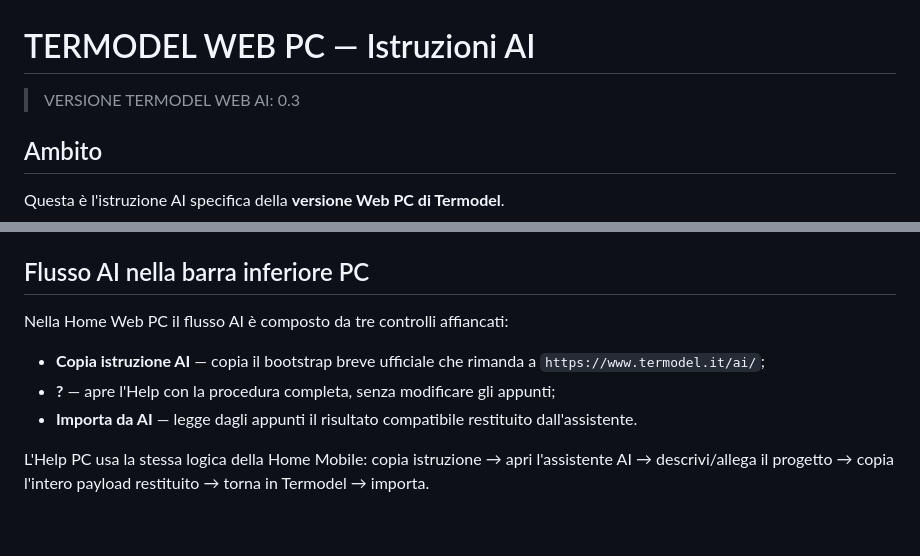
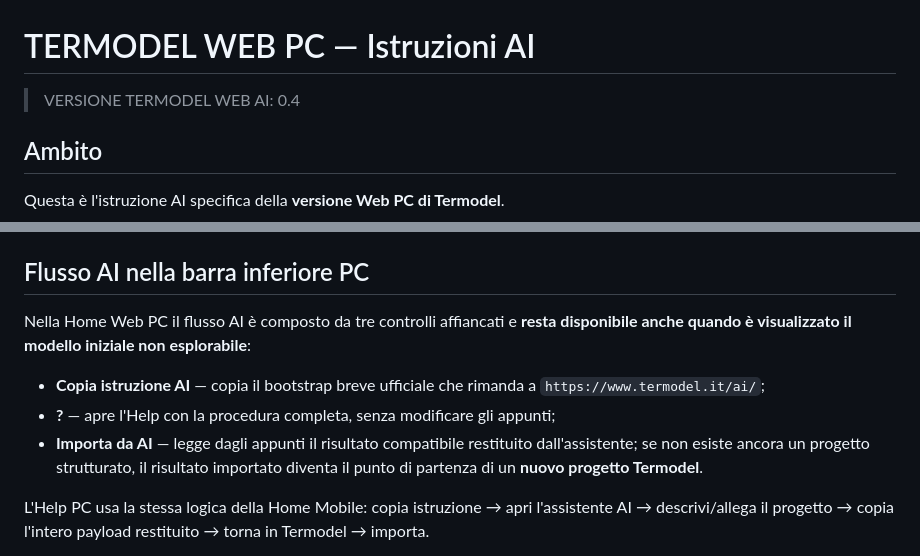
Before and after one commit to Fetonte1960/Termodel_front, a Markdown page: docs/termodel-ui-demo/TermodelWeb.md, 2 parts joined by grey strips. Rendered like a GitHub page; blank space fills up the shorter version.

Commit message:
Aggiorna Termodel Web AI 0.4 per nuovo progetto da AI

```diff
--- a/docs/termodel-ui-demo/TermodelWeb.md
+++ b/docs/termodel-ui-demo/TermodelWeb.md
@@ -1,6 +1,6 @@
 # TERMODEL WEB PC — Istruzioni AI
 
-> VERSIONE TERMODEL WEB AI: 0.3
+> VERSIONE TERMODEL WEB AI: 0.4
 
 ## Ambito
 
@@ -98,11 +98,11 @@ Nella versione Web:
 
 ## Flusso AI nella barra inferiore PC
 
-Nella Home Web PC il flusso AI è composto da tre controlli affiancati:
+Nella Home Web PC il flusso AI è composto da tre controlli affiancati e **resta disponibile anche quando è visualizzato il modello iniziale non esplorabile**:
 
 - **Copia istruzione AI** — copia il bootstrap breve ufficiale che rimanda a `https://www.termodel.it/ai/`;
 - **?** — apre l'Help con la procedura completa, senza modificare gli appunti;
-- **Importa da AI** — legge dagli appunti il risultato compatibile restituito dall'assistente.
+- **Importa da AI** — legge dagli appunti il risultato compatibile restituito dall'assistente; se non esiste ancora un progetto strutturato, il risultato importato diventa il punto di partenza di un **nuovo progetto Termodel**.
 
 L'Help PC usa la stessa logica della Home Mobile: copia istruzione → apri l'assistente AI → descrivi/allega il progetto → copia l'intero payload restituito → torna in Termodel → importa.
 
```
